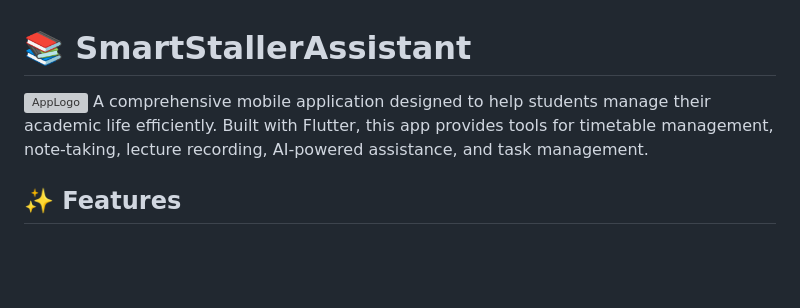
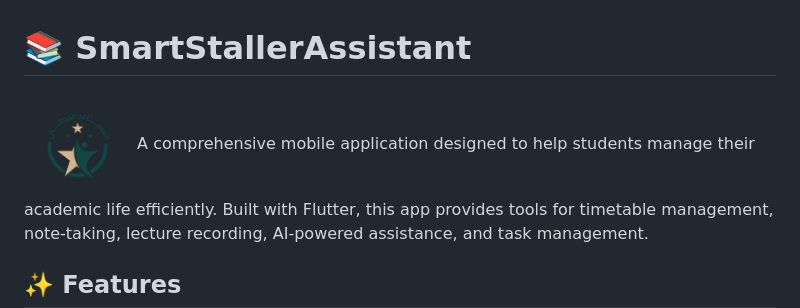
Before and after one commit to DangerousAngel/SmartStallerAssistant, a Markdown page: README.md, the part around the change. Rendered like a GitHub page; blank space fills up the shorter version; grey boxes are pictures that could not be loaded.

```diff
--- a/README.md
+++ b/README.md
@@ -1,5 +1,5 @@
 # 📚 SmartStallerAssistant
-![AppLogo](assets\ic_launcher_foreground.png)
+![AppLogo](assets/ic_launcher_foreground.png)
 A comprehensive mobile application designed to help students manage their academic life efficiently. Built with Flutter, this app provides tools for timetable management, note-taking, lecture recording, AI-powered assistance, and task management.
 
 ## ✨ Features
```
